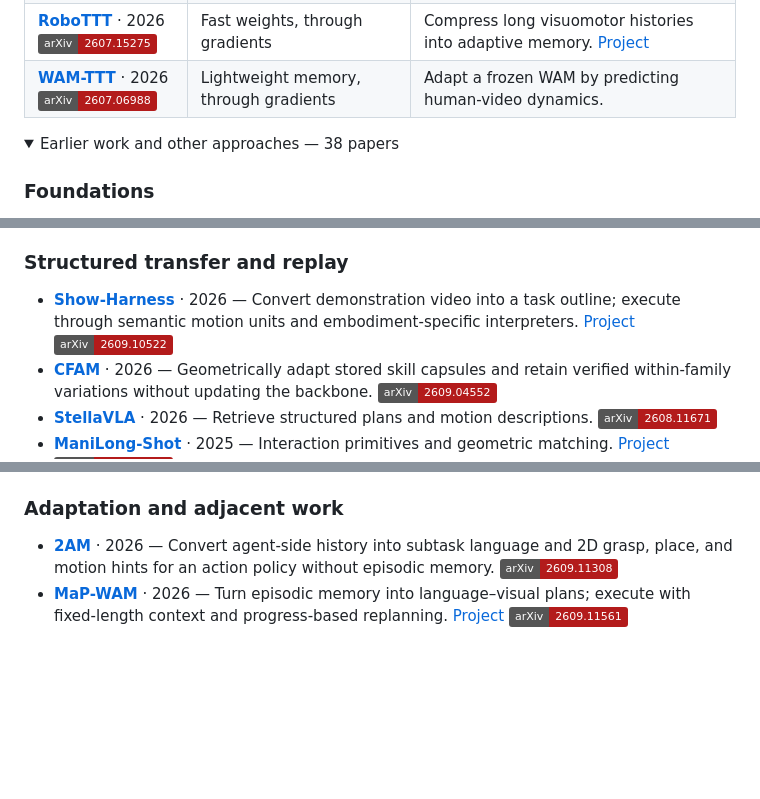
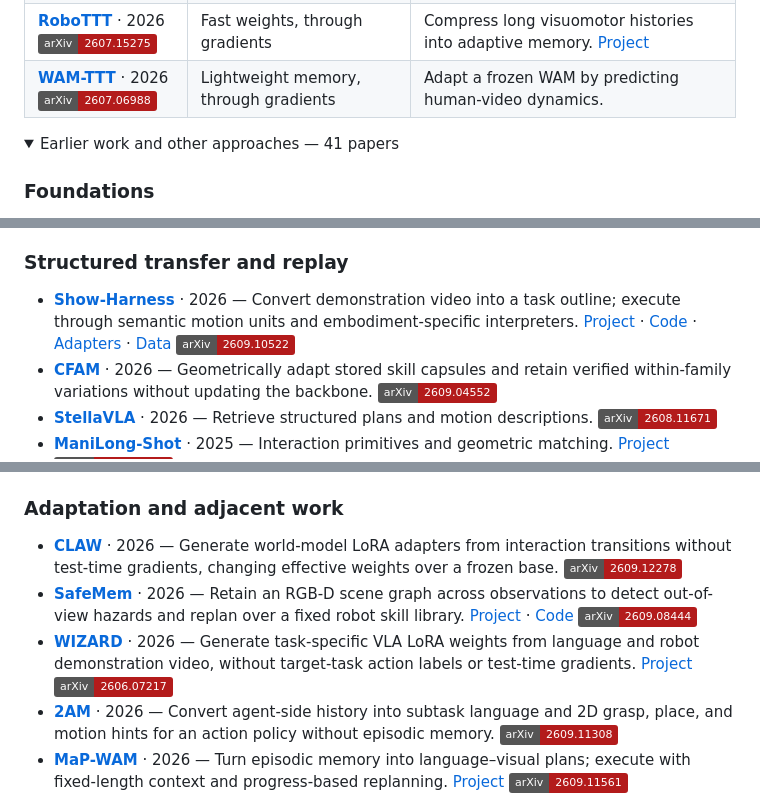
Before and after one commit to JethroJames/awesome-robots-icl, a Markdown page: README.md, 3 parts joined by grey strips. GitHub-like rendering; folded sections open; badges without logos; blank space fills up the shorter version.

Commit message:
Add CLAW, SafeMem, WIZARD, and released resources

```diff
--- a/README.md
+++ b/README.md
@@ -40,7 +40,7 @@ Years refer to the first preprint.
 | **[WAM-TTT](https://arxiv.org/abs/2607.06988)** · 2026<br>[![arXiv 2607.06988](https://img.shields.io/badge/arXiv-2607.06988-b31b1b)](https://arxiv.org/abs/2607.06988) | Lightweight memory, through gradients | Adapt a frozen WAM by predicting human-video dynamics. |
 
 <details>
-<summary>Earlier work and other approaches — 38 papers</summary>
+<summary>Earlier work and other approaches — 41 papers</summary>
 
 ### Foundations
 
@@ -64,7 +64,7 @@ Years refer to the first preprint.
 
 ### Structured transfer and replay
 
-- **[Show-Harness](https://arxiv.org/abs/2609.10522)** · 2026 — Convert demonstration video into a task outline; execute through semantic motion units and embodiment-specific interpreters. [Project](https://showlab.github.io/Show-Harness/) [![arXiv 2609.10522](https://img.shields.io/badge/arXiv-2609.10522-b31b1b)](https://arxiv.org/abs/2609.10522)
+- **[Show-Harness](https://arxiv.org/abs/2609.10522)** · 2026 — Convert demonstration video into a task outline; execute through semantic motion units and embodiment-specific interpreters. [Project](https://showlab.github.io/Show-Harness/) · [Code](https://github.com/showlab/Show-Harness) · [Adapters](https://huggingface.co/showlab/Show-Harness-VLMs) · [Data](https://huggingface.co/datasets/showlab/Show-Harness-Data) [![arXiv 2609.10522](https://img.shields.io/badge/arXiv-2609.10522-b31b1b)](https://arxiv.org/abs/2609.10522)
 - **[CFAM](https://arxiv.org/abs/2609.04552)** · 2026 — Geometrically adapt stored skill capsules and retain verified within-family variations without updating the backbone. [![arXiv 2609.04552](https://img.shields.io/badge/arXiv-2609.04552-b31b1b)](https://arxiv.org/abs/2609.04552)
 - **[StellaVLA](https://arxiv.org/abs/2608.11671)** · 2026 — Retrieve structured plans and motion descriptions. [![arXiv 2608.11671](https://img.shields.io/badge/arXiv-2608.11671-b31b1b)](https://arxiv.org/abs/2608.11671)
 - **[ManiLong-Shot](https://ojs.aaai.org/index.php/AAAI/article/view/38881)** · 2025 — Interaction primitives and geometric matching. [Project](https://sites.google.com/view/manilong-shot) [![arXiv 2512.16302](https://img.shields.io/badge/arXiv-2512.16302-b31b1b)](https://arxiv.org/abs/2512.16302)
@@ -78,6 +78,9 @@ Years refer to the first preprint.
 
 ### Adaptation and adjacent work
 
+- **[CLAW](https://arxiv.org/abs/2609.12278)** · 2026 — Generate world-model LoRA adapters from interaction transitions without test-time gradients, changing effective weights over a frozen base. [![arXiv 2609.12278](https://img.shields.io/badge/arXiv-2609.12278-b31b1b)](https://arxiv.org/abs/2609.12278)
+- **[SafeMem](https://arxiv.org/abs/2609.08444)** · 2026 — Retain an RGB-D scene graph across observations to detect out-of-view hazards and replan over a fixed robot skill library. [Project](https://sites.google.com/view/safemem) · [Code](https://github.com/lty759/SafeMem) [![arXiv 2609.08444](https://img.shields.io/badge/arXiv-2609.08444-b31b1b)](https://arxiv.org/abs/2609.08444)
+- **[WIZARD](https://arxiv.org/abs/2606.07217)** · 2026 — Generate task-specific VLA LoRA weights from language and robot demonstration video, without target-task action labels or test-time gradients. [Project](https://Fascetta.github.io/WIZARD/) [![arXiv 2606.07217](https://img.shields.io/badge/arXiv-2606.07217-b31b1b)](https://arxiv.org/abs/2606.07217)
 - **[2AM](https://arxiv.org/abs/2609.11308)** · 2026 — Convert agent-side history into subtask language and 2D grasp, place, and motion hints for an action policy without episodic memory. [![arXiv 2609.11308](https://img.shields.io/badge/arXiv-2609.11308-b31b1b)](https://arxiv.org/abs/2609.11308)
 - **[MaP-WAM](https://arxiv.org/abs/2609.11561)** · 2026 — Turn episodic memory into language–visual plans; execute with fixed-length context and progress-based replanning. [Project](https://sizhezhao.github.io/projects/MaP-WAM/) [![arXiv 2609.11561](https://img.shields.io/badge/arXiv-2609.11561-b31b1b)](https://arxiv.org/abs/2609.11561)
 - **[UniMPA](https://arxiv.org/abs/2609.11875)** · 2026 — Retrieve action prototypes to initialize flow matching, then refine them using predicted transition features. [Project](https://jiutian-vl.github.io/UniMPA-page/) [![arXiv 2609.11875](https://img.shields.io/badge/arXiv-2609.11875-b31b1b)](https://arxiv.org/abs/2609.11875)
```
Also changed, not shown: other parts of README.md (+2 -2 lines), README_zh-CN.md (+7 -4 lines).
